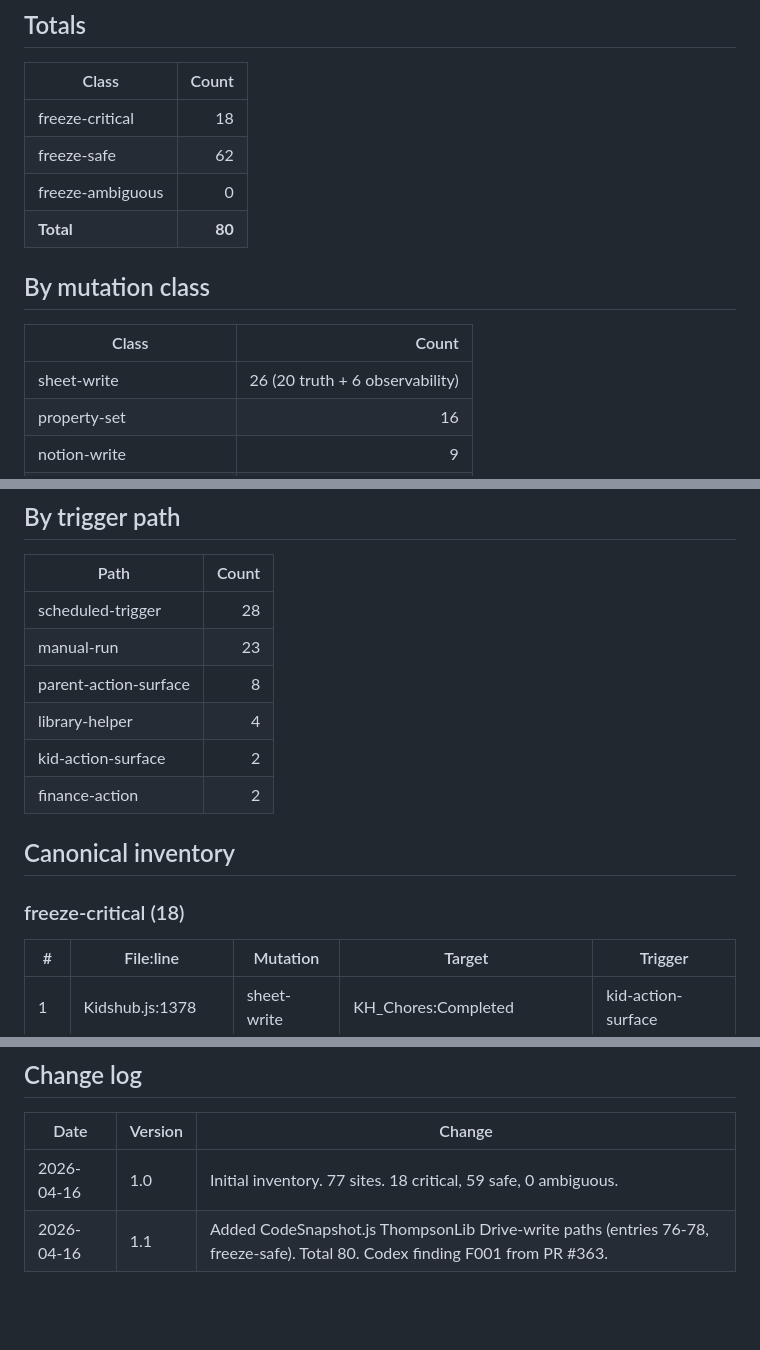
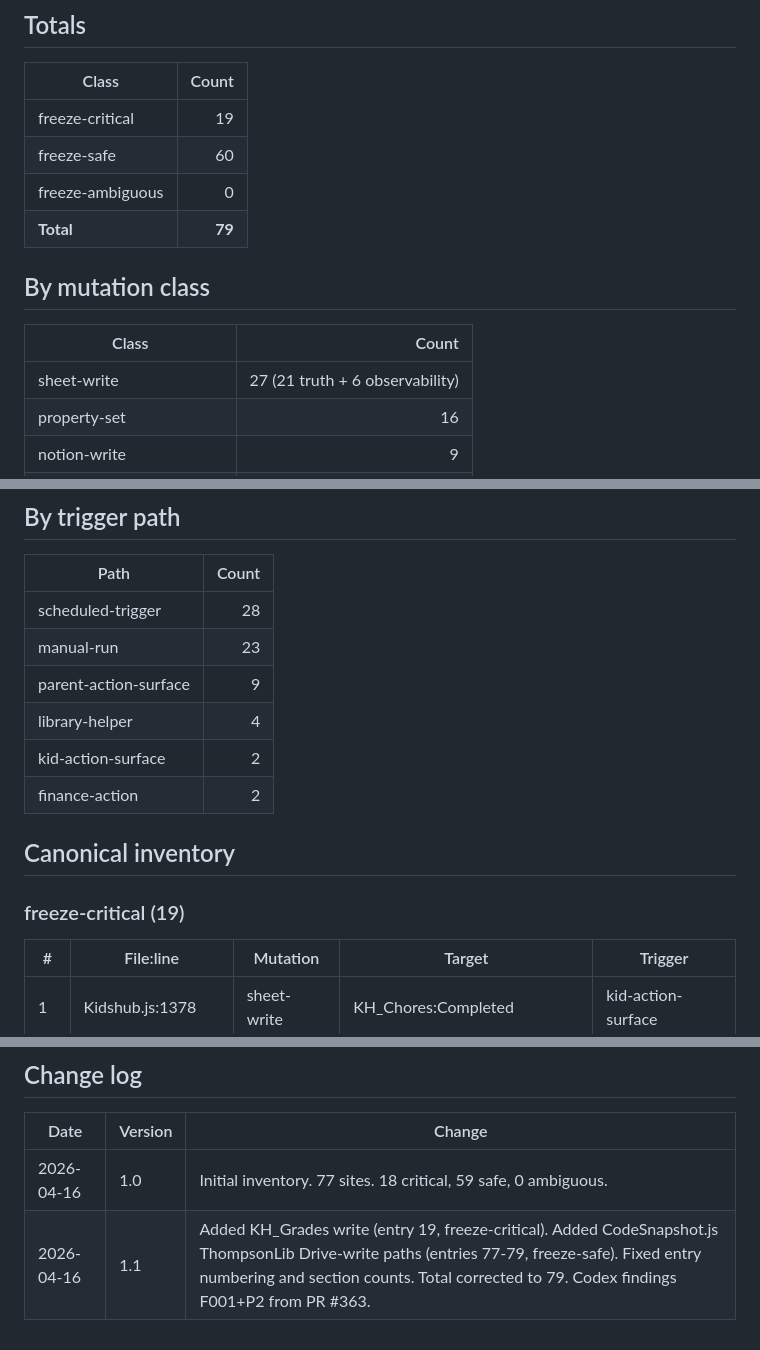
Before and after one commit to blucsigma05/tbm-apps-script, a Markdown page: ops/mutation-paths.md, 3 parts joined by grey strips. Drawn GitHub-style; blank space fills up the shorter version.

```diff
--- a/ops/mutation-paths.md
+++ b/ops/mutation-paths.md
@@ -14,16 +14,16 @@
 
 | Class | Count |
 |---|---:|
-| freeze-critical | 18 |
-| freeze-safe | 62 |
+| freeze-critical | 19 |
+| freeze-safe | 60 |
 | freeze-ambiguous | 0 |
-| **Total** | **80** |
+| **Total** | **79** |
 
 ## By mutation class
 
 | Class | Count |
 |---|---:|
-| sheet-write | 26 (20 truth + 6 observability) |
+| sheet-write | 27 (21 truth + 6 observability) |
 | property-set | 16 |
 | notion-write | 9 |
 | trigger-create | 14 |
@@ -36,14 +36,14 @@
 |---|---:|
 | scheduled-trigger | 28 |
 | manual-run | 23 |
-| parent-action-surface | 8 |
+| parent-action-surface | 9 |
 | library-helper | 4 |
 | kid-action-surface | 2 |
 | finance-action | 2 |
 
 ## Canonical inventory
 
-### freeze-critical (18)
+### freeze-critical (19)
 
 | # | File:line | Mutation | Target | Trigger |
 |---|---|---|---|---|
@@ -173,4 +174,4 @@ Any PR that adds a new mutation call site (sheet write, property set, cache put,
 | Date | Version | Change |
 |---|---|---|
 | 2026-04-16 | 1.0 | Initial inventory. 77 sites. 18 critical, 59 safe, 0 ambiguous. |
-| 2026-04-16 | 1.1 | Added CodeSnapshot.js ThompsonLib Drive-write paths (entries 76-78, freeze-safe). Total 80. Codex finding F001 from PR #363. |
+| 2026-04-16 | 1.1 | Added KH_Grades write (entry 19, freeze-critical). Added CodeSnapshot.js ThompsonLib Drive-write paths (entries 77-79, freeze-safe). Fixed entry numbering and section counts. Total corrected to 79. Codex findings F001+P2 from PR #363. |
```
Also changed, not shown: other parts of ops/mutation-paths.md (+64 -63 lines).
